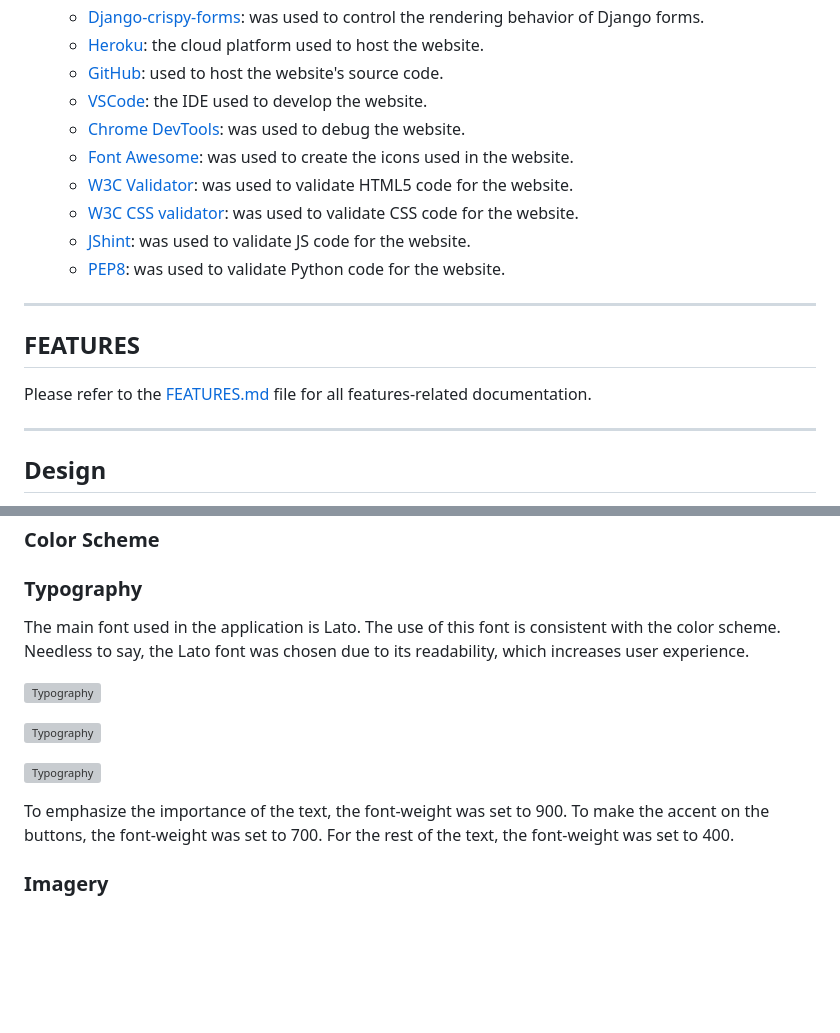
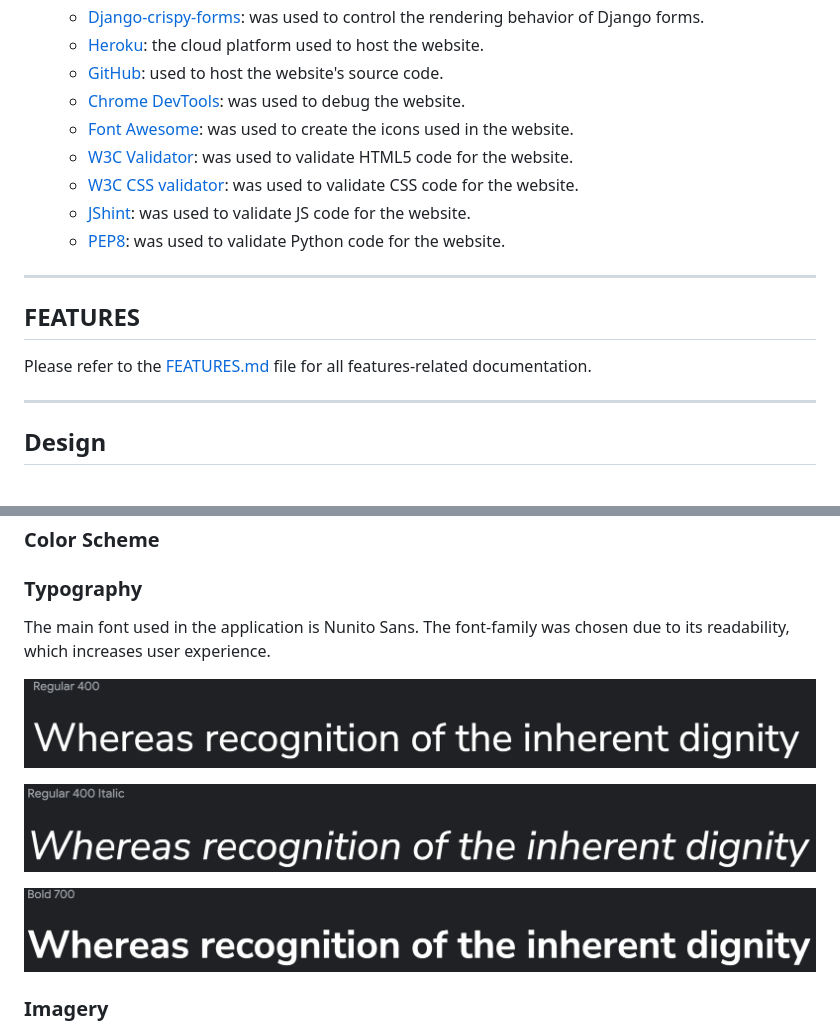
Before and after one commit to l-copeman/recipes, a Markdown page: README.md, 2 parts joined by grey strips. Rendered like a GitHub page; pictures changed too: documentation/features/screenshots/nunito-bold.png (added), documentation/features/screenshots/nunito-italic.png (added), documentation/features/screenshots/nunito-reg.png (added); blank space fills up the shorter version; grey boxes are pictures that could not be loaded.

```diff
--- a/README.md
+++ b/README.md
@@ -88,7 +88,6 @@ The app was developed for users who are looking to cook in the home.
     + [Django-crispy-forms](https://django-cryptography.readthedocs.io/en/latest/): was used to control the rendering behavior of Django forms.
     + [Heroku](https://id.heroku.com/): the cloud platform used to host the website.
     + [GitHub](https://github.com/): used to host the website's source code.
-    + [VSCode](https://code.visualstudio.com/): the IDE used to develop the website.
     + [Chrome DevTools](https://developer.chrome.com/docs/devtools/open/): was used to debug the website.
     + [Font Awesome](https://fontawesome.com/): was used to create the icons used in the website.
     + [W3C Validator](https://validator.w3.org/): was used to validate HTML5 code for the website.
@@ -116,15 +114,14 @@ The central theme of the application is the simplicity of use. Thus, all the com
 
 ### Typography
 
-The main font used in the application is Lato. The use of this font is consistent with the color scheme. Needless to say, the Lato font was chosen due to its readability, which increases user experience.
+The main font used in the application is Nunito Sans. The font-family was chosen due to its readability, which increases user experience.
 
-  ![Typography](documentation/design/lato_400.png)
+  ![Typography](documentation/features/screenshots/nunito-reg.png)
 
-  ![Typography](documentation/design/lato_700.png)
+  ![Typography](documentation/features/screenshots/nunito-italic.png)
 
-  ![Typography](documentation/design/lato_900.png)
+  ![Typography](documentation/features/screenshots/nunito-bold.png)
 
-To emphasize the importance of the text, the font-weight was set to 900. To make the accent on the buttons, the font-weight was set to 700. For the rest of the text, the font-weight was set to 400.
 
 ### Imagery
 
```
Also changed, not shown: other parts of README.md (+58 -4 lines), FEATURES.md (+1 -1 lines), documentation/features/screenshots/choices.png (added), documentation/features/screenshots/status.png (added), 3 other files.
